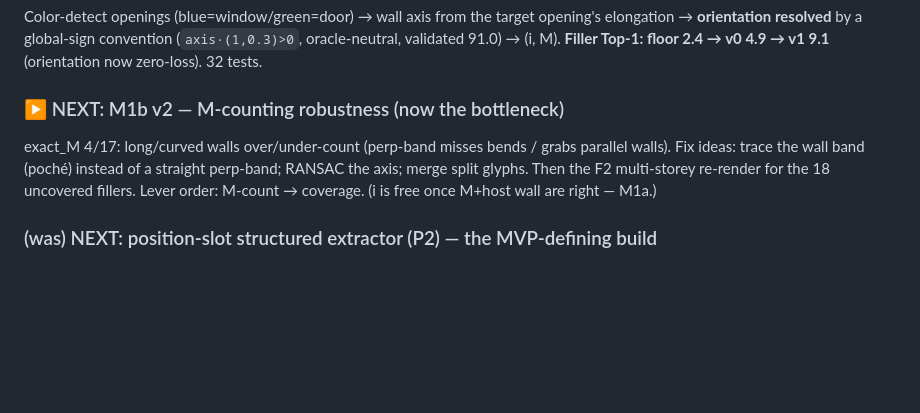
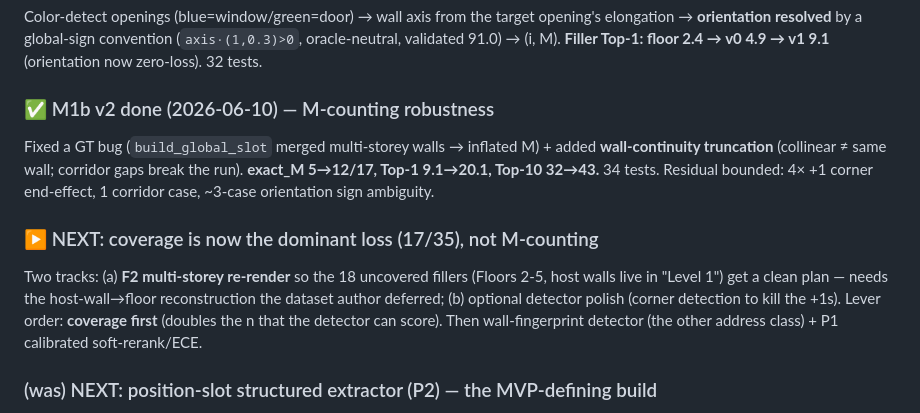
Before and after one commit to hyChia88/aec-interpreter, a Markdown page: docs/STATUS.md, the part around the change. Drawn GitHub-style; blank space fills up the shorter version.

Commit message:
STATUS: M1b v2 done (Top-1 20.1); coverage now the dominant loss
Co-Authored-By: Claude Opus 4.8 <noreply@anthropic.com>

```diff
--- a/docs/STATUS.md
+++ b/docs/STATUS.md
@@ -92,11 +92,18 @@ Color-detect openings (blue=window/green=door) → wall axis from the target ope
 **orientation resolved** by a global-sign convention (`axis·(1,0.3)>0`, oracle-neutral, validated
 91.0) → (i, M). **Filler Top-1: floor 2.4 → v0 4.9 → v1 9.1** (orientation now zero-loss). 32 tests.
 
-### ▶️ NEXT: M1b v2 — M-counting robustness (now the bottleneck)
-exact_M 4/17: long/curved walls over/under-count (perp-band misses bends / grabs parallel walls).
-Fix ideas: trace the wall band (poché) instead of a straight perp-band; RANSAC the axis; merge
-split glyphs. Then the F2 multi-storey re-render for the 18 uncovered fillers. Lever order: M-count
-→ coverage. (i is free once M+host wall are right — M1a.)
+### ✅ M1b v2 done (2026-06-10) — M-counting robustness
+Fixed a GT bug (`build_global_slot` merged multi-storey walls → inflated M) + added **wall-continuity
+truncation** (collinear ≠ same wall; corridor gaps break the run). **exact_M 5→12/17, Top-1
+9.1→20.1, Top-10 32→43.** 34 tests. Residual bounded: 4× +1 corner end-effect, 1 corridor case,
+~3-case orientation sign ambiguity.
+
+### ▶️ NEXT: coverage is now the dominant loss (17/35), not M-counting
+Two tracks: (a) **F2 multi-storey re-render** so the 18 uncovered fillers (Floors 2-5, host walls
+live in "Level 1") get a clean plan — needs the host-wall→floor reconstruction the dataset author
+deferred; (b) optional detector polish (corner detection to kill the +1s). Lever order: **coverage
+first** (doubles the n that the detector can score). Then wall-fingerprint detector (the other
+address class) + P1 calibrated soft-rerank/ECE.
 
 ### (was) NEXT: position-slot structured extractor (P2) — the MVP-defining build
 Scoped in `docs/specs/position_slot_extractor.md`. Turns oracle Top-1 56.5 / 78.5 into a
```
